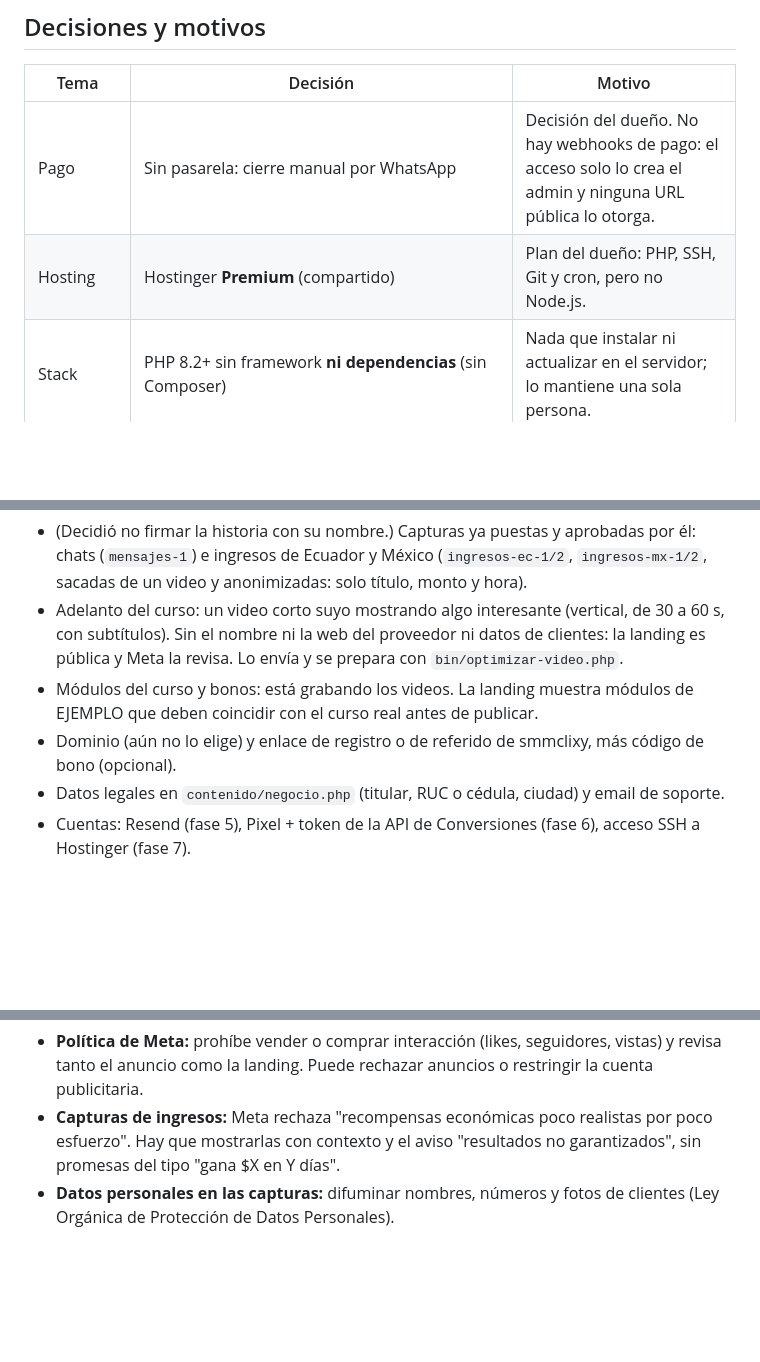
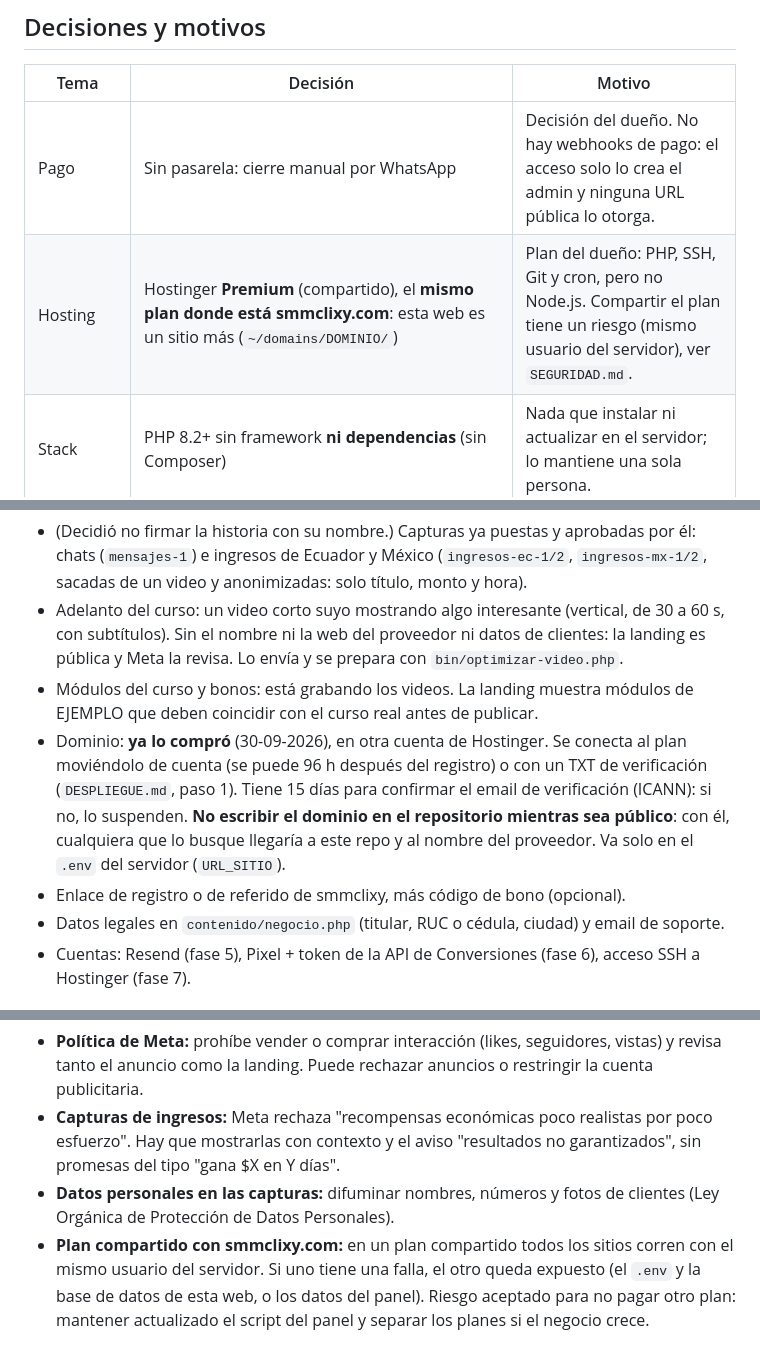
Before and after one commit to SantyCloud/Infoproducto, a Markdown page: CLAUDE.md, 3 parts joined by grey strips. Drawn GitHub-style; blank space fills up the shorter version.

```diff
--- a/CLAUDE.md
+++ b/CLAUDE.md
@@ -26,7 +26,7 @@ Web de venta y entrega de un infoproducto: **Método Revendedor SMM**, un curso
 | Tema | Decisión | Motivo |
 |---|---|---|
 | Pago | Sin pasarela: cierre manual por WhatsApp | Decisión del dueño. No hay webhooks de pago: el acceso solo lo crea el admin y ninguna URL pública lo otorga. |
-| Hosting | Hostinger **Premium** (compartido) | Plan del dueño: PHP, SSH, Git y cron, pero no Node.js. |
+| Hosting | Hostinger **Premium** (compartido), el **mismo plan donde está smmclixy.com**: esta web es un sitio más (`~/domains/DOMINIO/`) | Plan del dueño: PHP, SSH, Git y cron, pero no Node.js. Compartir el plan tiene un riesgo (mismo usuario del servidor), ver `SEGURIDAD.md`. |
 | Stack | PHP 8.2+ sin framework **ni dependencias** (sin Composer) | Nada que instalar ni actualizar en el servidor; lo mantiene una sola persona. |
 | Base de datos | **SQLite** (`storage/base.sqlite`) | Sin configuración, igual en local y en producción, poco volumen. Copia diaria por cron (fase 7). |
 | Emails | **Resend** (API HTTP con curl) | Llega mejor que el SMTP compartido. Gratis: 100/día y 3.000/mes. |
@@ -136,7 +136,8 @@ conoció el modelo por un amigo de Argentina, trabaja desde el celular) y **sin
 - (Decidió no firmar la historia con su nombre.) Capturas ya puestas y aprobadas por él: chats (`mensajes-1`) e ingresos de Ecuador y México (`ingresos-ec-1/2`, `ingresos-mx-1/2`, sacadas de un video y anonimizadas: solo título, monto y hora).
 - Adelanto del curso: un video corto suyo mostrando algo interesante (vertical, de 30 a 60 s, con subtítulos). Sin el nombre ni la web del proveedor ni datos de clientes: la landing es pública y Meta la revisa. Lo envía y se prepara con `bin/optimizar-video.php`.
 - Módulos del curso y bonos: está grabando los videos. La landing muestra módulos de EJEMPLO que deben coincidir con el curso real antes de publicar.
-- Dominio (aún no lo elige) y enlace de registro o de referido de smmclixy, más código de bono (opcional).
+- Dominio: **ya lo compró** (30-09-2026), en otra cuenta de Hostinger. Se conecta al plan moviéndolo de cuenta (se puede 96 h después del registro) o con un TXT de verificación (`DESPLIEGUE.md`, paso 1). Tiene 15 días para confirmar el email de verificación (ICANN): si no, lo suspenden. **No escribir el dominio en el repositorio mientras sea público**: con él, cualquiera que lo busque llegaría a este repo y al nombre del proveedor. Va solo en el `.env` del servidor (`URL_SITIO`).
+- Enlace de registro o de referido de smmclixy, más código de bono (opcional).
 - Datos legales en `contenido/negocio.php` (titular, RUC o cédula, ciudad) y email de soporte.
 - Cuentas: Resend (fase 5), Pixel + token de la API de Conversiones (fase 6), acceso SSH a Hostinger (fase 7).
 
@@ -153,3 +154,4 @@ A 27-09-2026 el repo `SantyCloud/Infoproducto` es **público** (se recomendó al
 - **Política de Meta:** prohíbe vender o comprar interacción (likes, seguidores, vistas) y revisa tanto el anuncio como la landing. Puede rechazar anuncios o restringir la cuenta publicitaria.
 - **Capturas de ingresos:** Meta rechaza "recompensas económicas poco realistas por poco esfuerzo". Hay que mostrarlas con contexto y el aviso "resultados no garantizados", sin promesas del tipo "gana $X en Y días".
 - **Datos personales en las capturas:** difuminar nombres, números y fotos de clientes (Ley Orgánica de Protección de Datos Personales).
+- **Plan compartido con smmclixy.com:** en un plan compartido todos los sitios corren con el mismo usuario del servidor. Si uno tiene una falla, el otro queda expuesto (el `.env` y la base de datos de esta web, o los datos del panel). Riesgo aceptado para no pagar otro plan: mantener actualizado el script del panel y separar los planes si el negocio crece.
```
Also changed, not shown: DESPLIEGUE.md (+31 -8 lines), SEGURIDAD.md (+3 -1 lines).
